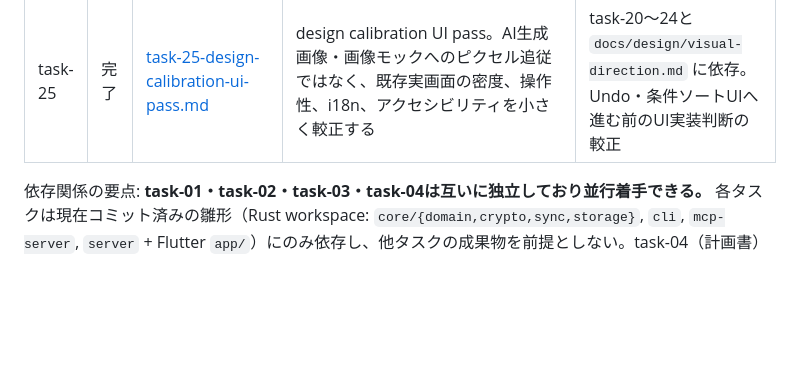
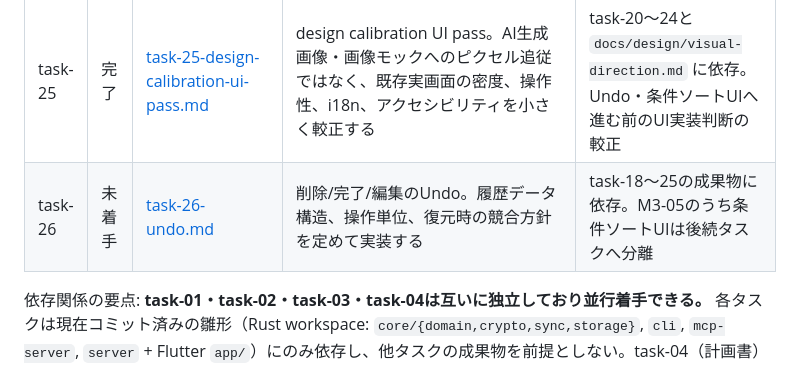
Before and after one commit to ouvill/todori, a Markdown page: docs/tasks/README.md, the part around the change. GitHub-like rendering; blank space fills up the shorter version.

Commit message:
docs(tasks): task-26 Undo指示書を追加

```diff
--- a/docs/tasks/README.md
+++ b/docs/tasks/README.md
@@ -43,6 +43,7 @@
 | task-23 | 完了 | [task-23-trash-restore-ui.md](./task-23-trash-restore-ui.md) | ゴミ箱画面・復元UI。既存の `get_trashed_tasks` / `restore_task` / `trash_task` を使い、削除済みタスク一覧と復元導線を追加する | task-18〜22の成果物に依存。BACKLOG上はM3-04相当、計画書上はM3-02の削除/復元残りにも対応 |
 | task-24 | 完了 | [task-24-fractional-index.md](./task-24-fractional-index.md) | fractional index生成の本実装と、タスク一覧の同一階層内手動並び替えUIを追加する | task-18〜23の成果物に依存。M3-05のうちUndoと条件ソートUIは後続タスクへ分離 |
 | task-25 | 完了 | [task-25-design-calibration-ui-pass.md](./task-25-design-calibration-ui-pass.md) | design calibration UI pass。AI生成画像・画像モックへのピクセル追従ではなく、既存実画面の密度、操作性、i18n、アクセシビリティを小さく較正する | task-20〜24と `docs/design/visual-direction.md` に依存。Undo・条件ソートUIへ進む前のUI実装判断の較正 |
+| task-26 | 未着手 | [task-26-undo.md](./task-26-undo.md) | 削除/完了/編集のUndo。履歴データ構造、操作単位、復元時の競合方針を定めて実装する | task-18〜25の成果物に依存。M3-05のうち条件ソートUIは後続タスクへ分離 |
 
 依存関係の要点: **task-01・task-02・task-03・task-04は互いに独立しており並行着手できる。** 各タスクは現在コミット済みの雛形（Rust workspace: `core/{domain,crypto,sync,storage}`, `cli`, `mcp-server`, `server` + Flutter `app/`）にのみ依存し、他タスクの成果物を前提としない。task-04（計画書）は内容としてtask-01〜03のPoC結果を参照する記述を含むが、計画書自体の執筆はPoCの完了を待たずに着手してよい（未完了の場合は「前提: task-0Xの結果待ち」と明記すること）。
 
```
Also changed, not shown: docs/tasks/BACKLOG.md (+1 -1 lines), docs/tasks/task-26-undo.md (added, +258 -0 lines).
